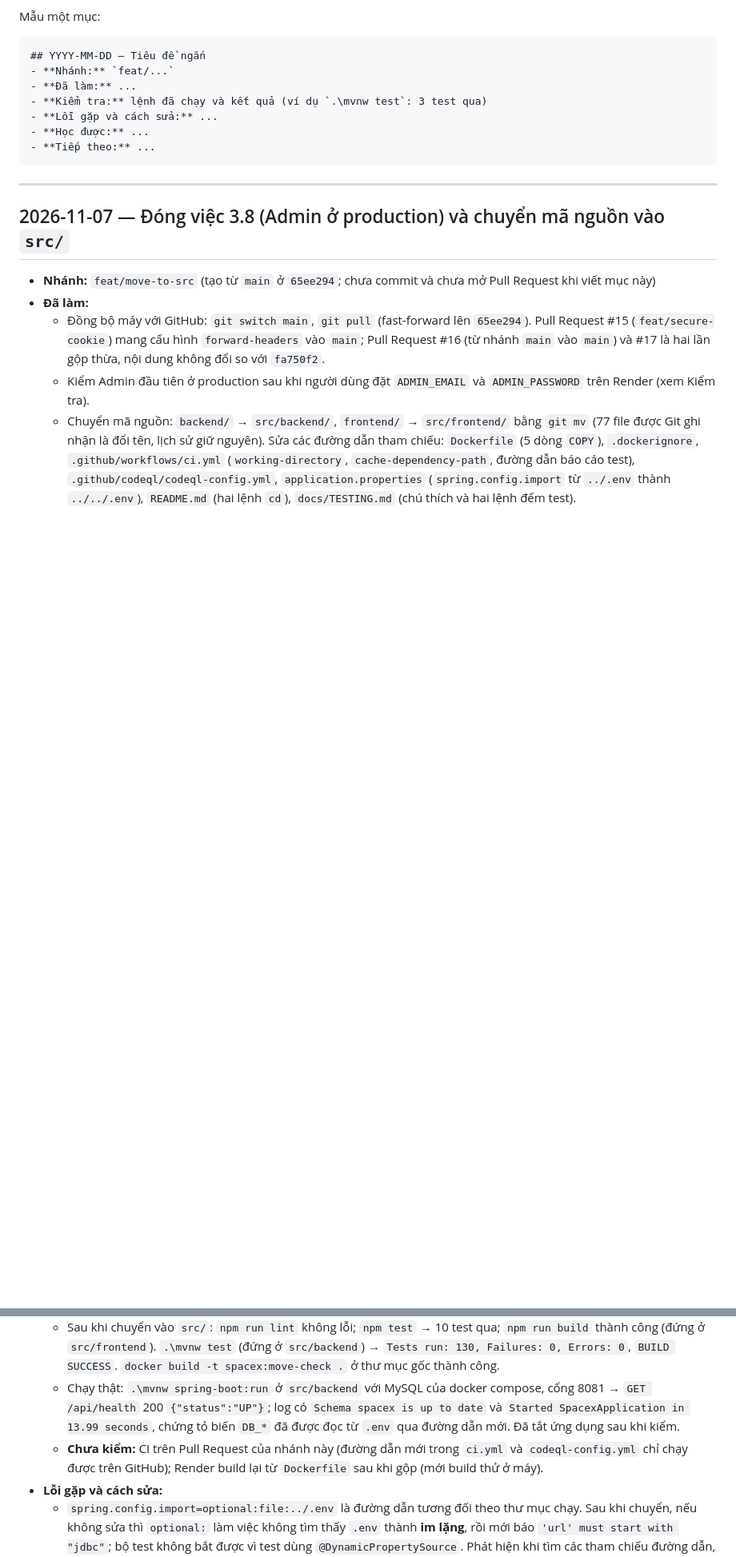
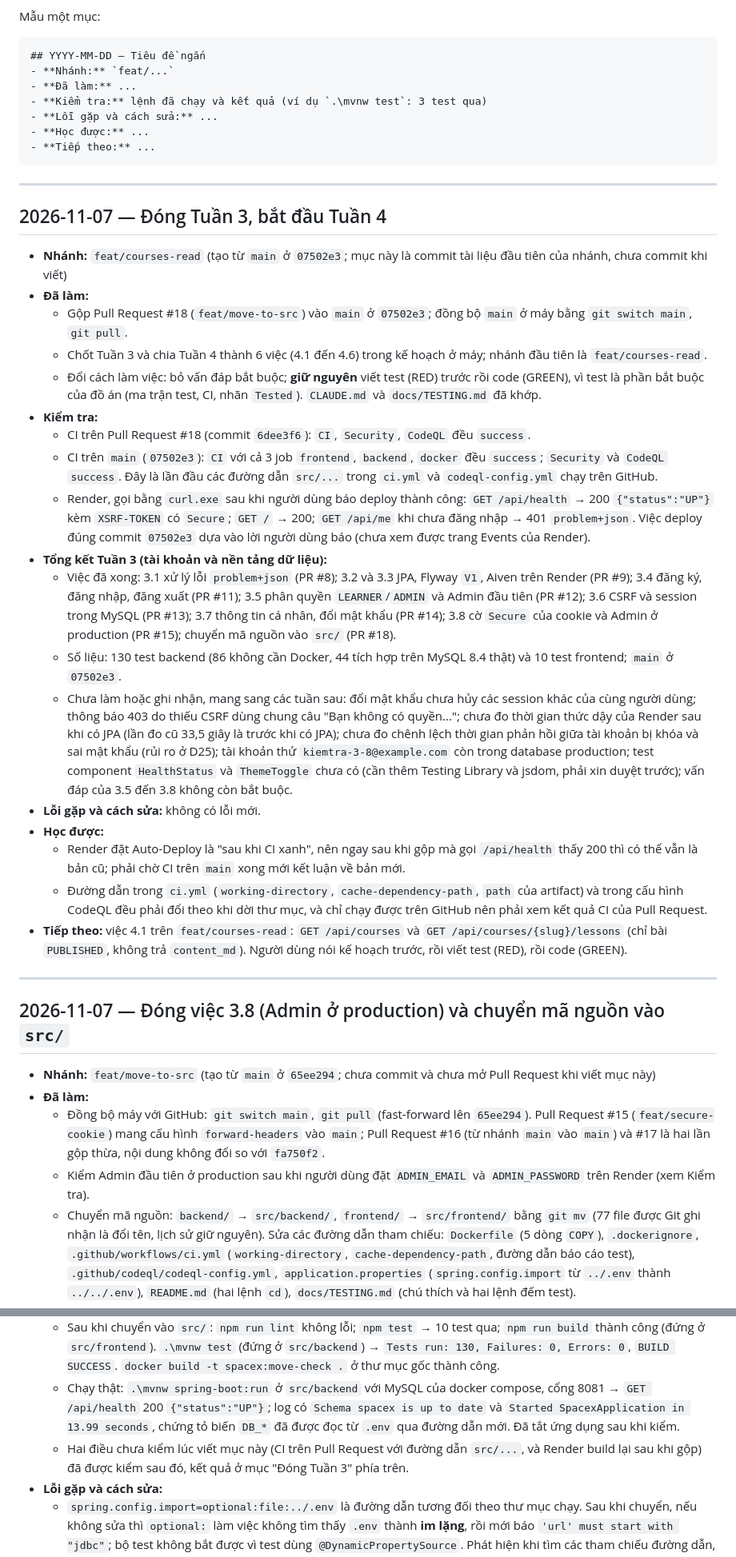
Before and after one commit to hannm2004/Space-X, a Markdown page: current-state.md, 2 parts joined by grey strips. Shown at 80% size. Rendered like a GitHub page; blank space fills up the shorter version.

Commit message:
docs: dong tuan 3, bat dau tuan 4
Ghi ket qua kiem CI va Render sau khi gop PR #18, tong ket Tuan 3,
cap nhat hai dong da loi thoi trong muc truoc.

```diff
--- a/current-state.md
+++ b/current-state.md
@@ -16,6 +16,28 @@ Mẫu một mục:
 
 ---
 
+## 2026-11-07 — Đóng Tuần 3, bắt đầu Tuần 4
+- **Nhánh:** `feat/courses-read` (tạo từ `main` ở `07502e3`; mục này là commit tài liệu đầu tiên của nhánh, chưa commit khi viết)
+- **Đã làm:**
+  - Gộp Pull Request #18 (`feat/move-to-src`) vào `main` ở `07502e3`; đồng bộ `main` ở máy bằng `git switch main`, `git pull`.
+  - Chốt Tuần 3 và chia Tuần 4 thành 6 việc (4.1 đến 4.6) trong kế hoạch ở máy; nhánh đầu tiên là `feat/courses-read`.
+  - Đổi cách làm việc: bỏ vấn đáp bắt buộc; **giữ nguyên** viết test (RED) trước rồi code (GREEN), vì test là phần bắt buộc của đồ án (ma trận test, CI, nhãn `Tested`). `CLAUDE.md` và `docs/TESTING.md` đã khớp.
+- **Kiểm tra:**
+  - CI trên Pull Request #18 (commit `6dee3f6`): `CI`, `Security`, `CodeQL` đều `success`.
+  - CI trên `main` (`07502e3`): `CI` với cả 3 job `frontend`, `backend`, `docker` đều `success`; `Security` và `CodeQL` `success`. Đây là lần đầu các đường dẫn `src/...` trong `ci.yml` và `codeql-config.yml` chạy trên GitHub.
+  - Render, gọi bằng `curl.exe` sau khi người dùng báo deploy thành công: `GET /api/health` → 200 `{"status":"UP"}` kèm `XSRF-TOKEN` có `Secure`; `GET /` → 200; `GET /api/me` khi chưa đăng nhập → 401 `problem+json`. Việc deploy đúng commit `07502e3` dựa vào lời người dùng báo (chưa xem được trang Events của Render).
+- **Tổng kết Tuần 3 (tài khoản và nền tảng dữ liệu):**
+  - Việc đã xong: 3.1 xử lý lỗi `problem+json` (PR #8); 3.2 và 3.3 JPA, Flyway `V1`, Aiven trên Render (PR #9); 3.4 đăng ký, đăng nhập, đăng xuất (PR #11); 3.5 phân quyền `LEARNER`/`ADMIN` và Admin đầu tiên (PR #12); 3.6 CSRF và session trong MySQL (PR #13); 3.7 thông tin cá nhân, đổi mật khẩu (PR #14); 3.8 cờ `Secure` của cookie và Admin ở production (PR #15); chuyển mã nguồn vào `src/` (PR #18).
+  - Số liệu: 130 test backend (86 không cần Docker, 44 tích hợp trên MySQL 8.4 thật) và 10 test frontend; `main` ở `07502e3`.
+  - Chưa làm hoặc ghi nhận, mang sang các tuần sau: đổi mật khẩu chưa hủy các session khác của cùng người dùng; thông báo 403 do thiếu CSRF dùng chung câu "Bạn không có quyền..."; chưa đo thời gian thức dậy của Render sau khi có JPA (lần đo cũ 33,5 giây là trước khi có JPA); chưa đo chênh lệch thời gian phản hồi giữa tài khoản bị khóa và sai mật khẩu (rủi ro ở D25); tài khoản thử `kiemtra-3-8@example.com` còn trong database production; test component `HealthStatus` và `ThemeToggle` chưa có (cần thêm Testing Library và jsdom, phải xin duyệt trước); vấn đáp của 3.5 đến 3.8 không còn bắt buộc.
+- **Lỗi gặp và cách sửa:** không có lỗi mới.
+- **Học được:**
+  - Render đặt Auto-Deploy là "sau khi CI xanh", nên ngay sau khi gộp mà gọi `/api/health` thấy 200 thì có thể vẫn là bản cũ; phải chờ CI trên `main` xong mới kết luận về bản mới.
+  - Đường dẫn trong `ci.yml` (`working-directory`, `cache-dependency-path`, `path` của artifact) và trong cấu hình CodeQL đều phải đổi theo khi dời thư mục, và chỉ chạy được trên GitHub nên phải xem kết quả CI của Pull Request.
+- **Tiếp theo:** việc 4.1 trên `feat/courses-read`: `GET /api/courses` và `GET /api/courses/{slug}/lessons` (chỉ bài `PUBLISHED`, không trả `content_md`). Người dùng nói kế hoạch trước, rồi viết test (RED), rồi code (GREEN).
+
+---
+
 ## 2026-11-07 — Đóng việc 3.8 (Admin ở production) và chuyển mã nguồn vào `src/`
 - **Nhánh:** `feat/move-to-src` (tạo từ `main` ở `65ee294`; chưa commit và chưa mở Pull Request khi viết mục này)
 - **Đã làm:**
@@ -28,7 +50,7 @@ Mẫu một mục:
   - CI trên `main` (`65ee294`): `CI`, `Security`, `CodeQL` đều `success` (đọc từ API công khai của GitHub).
   - Sau khi chuyển vào `src/`: `npm run lint` không lỗi; `npm test` → 10 test qua; `npm run build` thành công (đứng ở `src/frontend`). `.\mvnw test` (đứng ở `src/backend`) → `Tests run: 130, Failures: 0, Errors: 0`, `BUILD SUCCESS`. `docker build -t spacex:move-check .` ở thư mục gốc thành công.
   - Chạy thật: `.\mvnw spring-boot:run` ở `src/backend` với MySQL của docker compose, cổng 8081 → `GET /api/health` 200 `{"status":"UP"}`; log có `Schema spacex is up to date` và `Started SpacexApplication in 13.99 seconds`, chứng tỏ biến `DB_*` đã được đọc từ `.env` qua đường dẫn mới. Đã tắt ứng dụng sau khi kiểm.
-  - **Chưa kiểm:** CI trên Pull Request của nhánh này (đường dẫn mới trong `ci.yml` và `codeql-config.yml` chỉ chạy được trên GitHub); Render build lại từ `Dockerfile` sau khi gộp (mới build thử ở máy).
+  - Hai điều chưa kiểm lúc viết mục này (CI trên Pull Request với đường dẫn `src/...`, và Render build lại sau khi gộp) đã được kiểm sau đó, kết quả ở mục "Đóng Tuần 3" phía trên.
 - **Lỗi gặp và cách sửa:**
   - `spring.config.import=optional:file:../.env` là đường dẫn tương đối theo thư mục chạy. Sau khi chuyển, nếu không sửa thì `optional:` làm việc không tìm thấy `.env` thành **im lặng**, rồi mới báo `'url' must start with "jdbc"`; bộ test không bắt được vì test dùng `@DynamicPropertySource`. Phát hiện khi tìm các tham chiếu đường dẫn, sửa thành `../../.env` rồi kiểm bằng cách chạy ứng dụng thật.
   - Lần chạy `spring-boot:run` đầu báo `Connection refused` vì container MySQL ở máy chưa bật (`docker compose ps` trống), không phải lỗi đường dẫn. Bật bằng `docker compose up -d` (giữ dữ liệu) rồi chạy lại thì đạt.
```
Also changed, not shown: other parts of current-state.md (+1 -1 lines).
